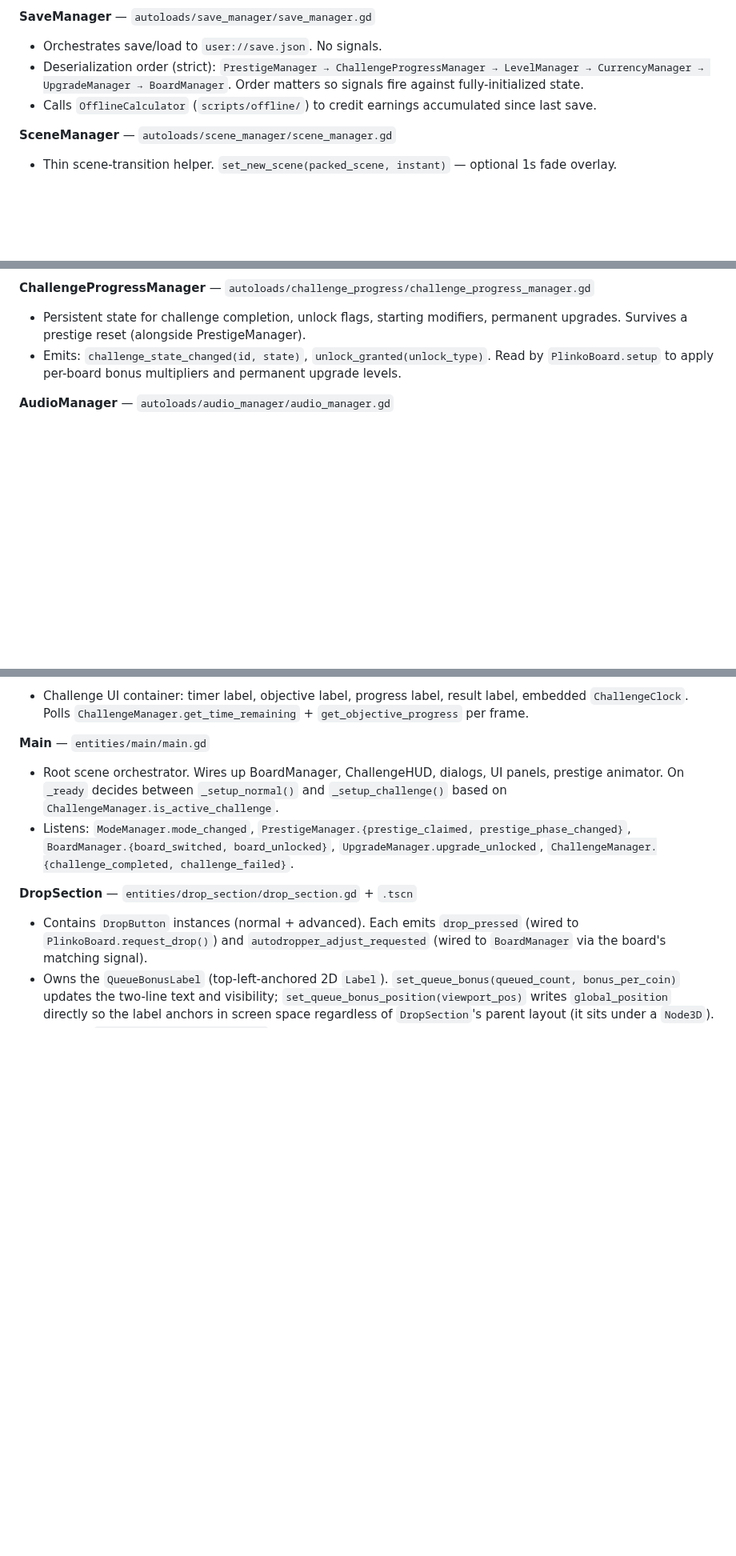
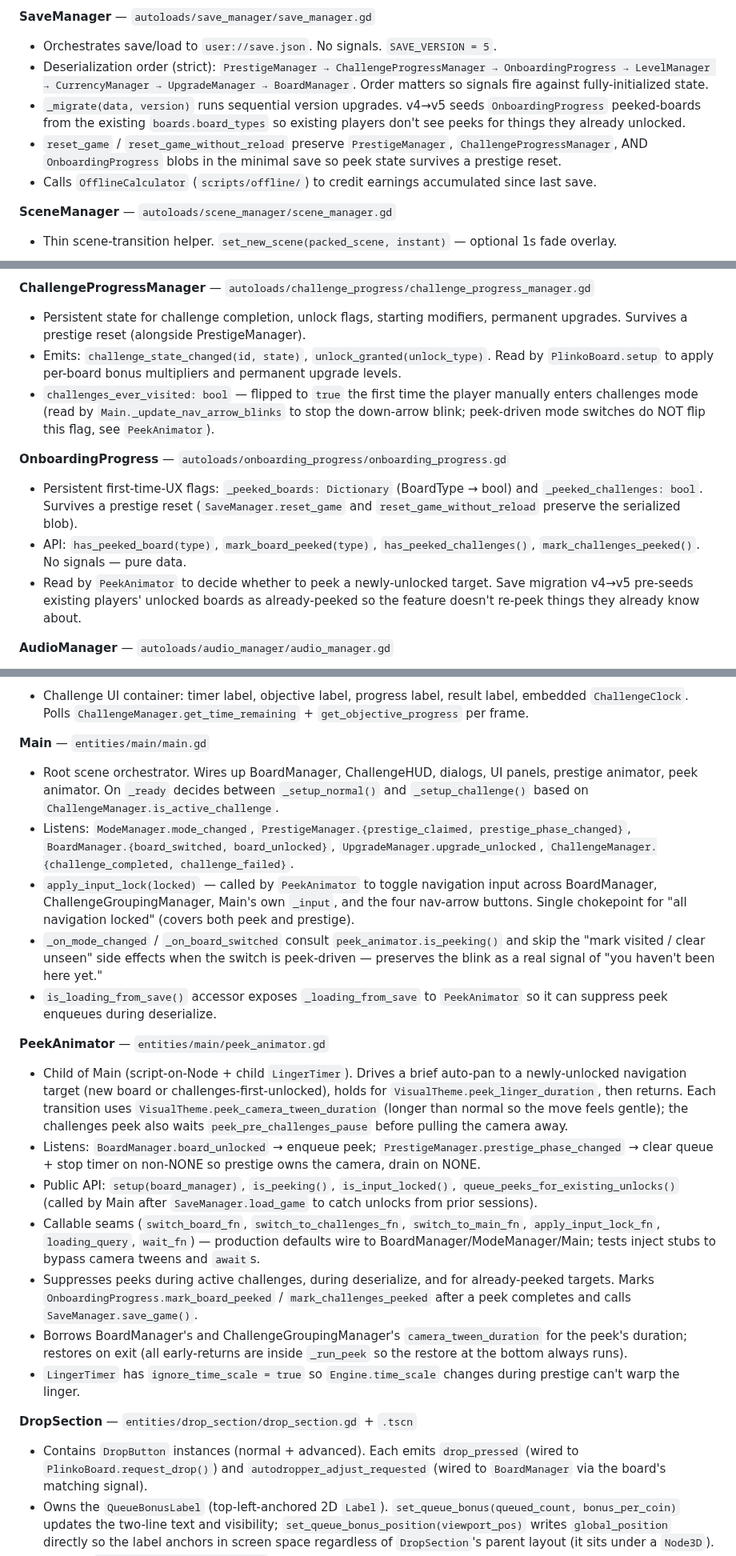
Before and after one commit to kjbrown-sandbox/pleenko, a Markdown page: CLAUDE.md, 3 parts joined by grey strips. Shown at 80% size. GitHub-like rendering; blank space fills up the shorter version.

Commit message:
docs: update System Responsibilities for peek-at-unlocks

```diff
--- a/CLAUDE.md
+++ b/CLAUDE.md
@@ -84,8 +84,10 @@ Autoload init order is set in `project.godot` and matters: `TierRegistry → Cur
 
 **SaveManager** — `autoloads/save_manager/save_manager.gd`
 
-- Orchestrates save/load to `user://save.json`. No signals.
-- Deserialization order (strict): `PrestigeManager → ChallengeProgressManager → LevelManager → CurrencyManager → UpgradeManager → BoardManager`. Order matters so signals fire against fully-initialized state.
+- Orchestrates save/load to `user://save.json`. No signals. `SAVE_VERSION = 5`.
+- Deserialization order (strict): `PrestigeManager → ChallengeProgressManager → OnboardingProgress → LevelManager → CurrencyManager → UpgradeManager → BoardManager`. Order matters so signals fire against fully-initialized state.
+- `_migrate(data, version)` runs sequential version upgrades. v4→v5 seeds `OnboardingProgress` peeked-boards from the existing `boards.board_types` so existing players don't see peeks for things they already unlocked.
+- `reset_game` / `reset_game_without_reload` preserve `PrestigeManager`, `ChallengeProgressManager`, AND `OnboardingProgress` blobs in the minimal save so peek state survives a prestige reset.
 - Calls `OfflineCalculator` (`scripts/offline/`) to credit earnings accumulated since last save.
 
 **SceneManager** — `autoloads/scene_manager/scene_manager.gd`
@@ -117,6 +119,13 @@ Autoload init order is set in `project.godot` and matters: `TierRegistry → Cur
 
 - Persistent state for challenge completion, unlock flags, starting modifiers, permanent upgrades. Survives a prestige reset (alongside PrestigeManager).
 - Emits: `challenge_state_changed(id, state)`, `unlock_granted(unlock_type)`. Read by `PlinkoBoard.setup` to apply per-board bonus multipliers and permanent upgrade levels.
+- `challenges_ever_visited: bool` — flipped to `true` the first time the player manually enters challenges mode (read by `Main._update_nav_arrow_blinks` to stop the down-arrow blink; peek-driven mode switches do NOT flip this flag, see `PeekAnimator`).
+
+**OnboardingProgress** — `autoloads/onboarding_progress/onboarding_progress.gd`
+
+- Persistent first-time-UX flags: `_peeked_boards: Dictionary` (BoardType → bool) and `_peeked_challenges: bool`. Survives a prestige reset (`SaveManager.reset_game` and `reset_game_without_reload` preserve the serialized blob).
+- API: `has_peeked_board(type)`, `mark_board_peeked(type)`, `has_peeked_challenges()`, `mark_challenges_peeked()`. No signals — pure data.
+- Read by `PeekAnimator` to decide whether to peek a newly-unlocked target. Save migration v4→v5 pre-seeds existing players' unlocked boards as already-peeked so the feature doesn't re-peek things they already know about.
 
 **AudioManager** — `autoloads/audio_manager/audio_manager.gd`
 
@@ -173,8 +184,21 @@ Autoload init order is set in `project.godot` and matters: `TierRegistry → Cur
 
 **Main** — `entities/main/main.gd`
 
-- Root scene orchestrator. Wires up BoardManager, ChallengeHUD, dialogs, UI panels, prestige animator. On `_ready` decides between `_setup_normal()` and `_setup_challenge()` based on `ChallengeManager.is_active_challenge`.
+- Root scene orchestrator. Wires up BoardManager, ChallengeHUD, dialogs, UI panels, prestige animator, peek animator. On `_ready` decides between `_setup_normal()` and `_setup_challenge()` based on `ChallengeManager.is_active_challenge`.
 - Listens: `ModeManager.mode_changed`, `PrestigeManager.{prestige_claimed, prestige_phase_changed}`, `BoardManager.{board_switched, board_unlocked}`, `UpgradeManager.upgrade_unlocked`, `ChallengeManager.{challenge_completed, challenge_failed}`.
+- `apply_input_lock(locked)` — called by `PeekAnimator` to toggle navigation input across BoardManager, ChallengeGroupingManager, Main's own `_input`, and the four nav-arrow buttons. Single chokepoint for "all navigation locked" (covers both peek and prestige).
+- `_on_mode_changed` / `_on_board_switched` consult `peek_animator.is_peeking()` and skip the "mark visited / clear unseen" side effects when the switch is peek-driven — preserves the blink as a real signal of "you haven't been here yet."
+- `is_loading_from_save()` accessor exposes `_loading_from_save` to `PeekAnimator` so it can suppress peek enqueues during deserialize.
+
+**PeekAnimator** — `entities/main/peek_animator.gd`
+
+- Child of Main (script-on-Node + child `LingerTimer`). Drives a brief auto-pan to a newly-unlocked navigation target (new board or challenges-first-unlocked), holds for `VisualTheme.peek_linger_duration`, then returns. Each transition uses `VisualTheme.peek_camera_tween_duration` (longer than normal so the move feels gentle); the challenges peek also waits `peek_pre_challenges_pause` before pulling the camera away.
+- Listens: `BoardManager.board_unlocked` → enqueue peek; `PrestigeManager.prestige_phase_changed` → clear queue + stop timer on non-NONE so prestige owns the camera, drain on NONE.
+- Public API: `setup(board_manager)`, `is_peeking()`, `is_input_locked()`, `queue_peeks_for_existing_unlocks()` (called by Main after `SaveManager.load_game` to catch unlocks from prior sessions).
+- Callable seams (`switch_board_fn`, `switch_to_challenges_fn`, `switch_to_main_fn`, `apply_input_lock_fn`, `loading_query`, `wait_fn`) — production defaults wire to BoardManager/ModeManager/Main; tests inject stubs to bypass camera tweens and `await`s.
+- Suppresses peeks during active challenges, during deserialize, and for already-peeked targets. Marks `OnboardingProgress.mark_board_peeked` / `mark_challenges_peeked` after a peek completes and calls `SaveManager.save_game()`.
+- Borrows BoardManager's and ChallengeGroupingManager's `camera_tween_duration` for the peek's duration; restores on exit (all early-returns are inside `_run_peek` so the restore at the bottom always runs).
+- `LingerTimer` has `ignore_time_scale = true` so `Engine.time_scale` changes during prestige can't warp the linger.
 
 **DropSection** — `entities/drop_section/drop_section.gd` + `.tscn`
 
```
Also changed, not shown: other parts of CLAUDE.md (+5 -1 lines).
